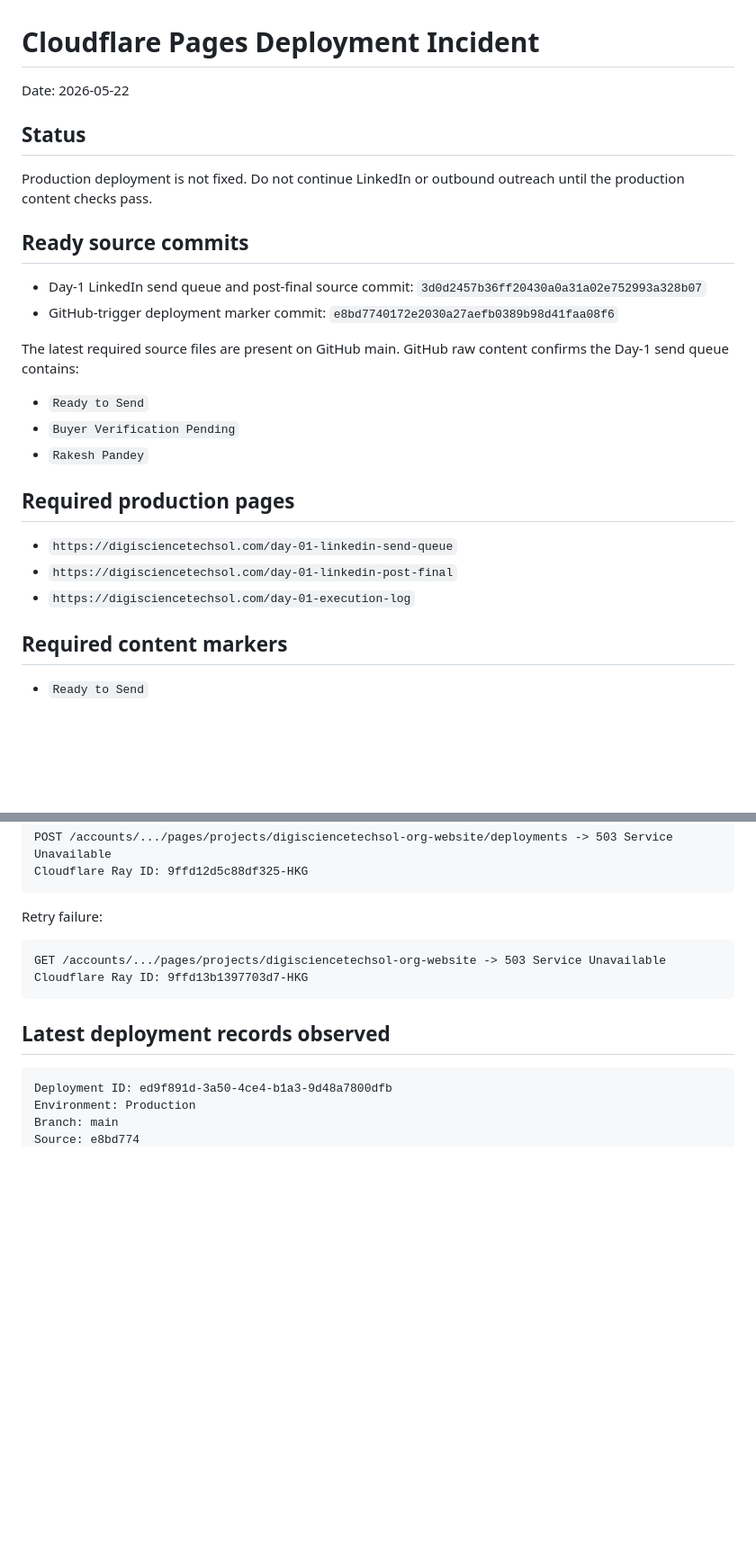
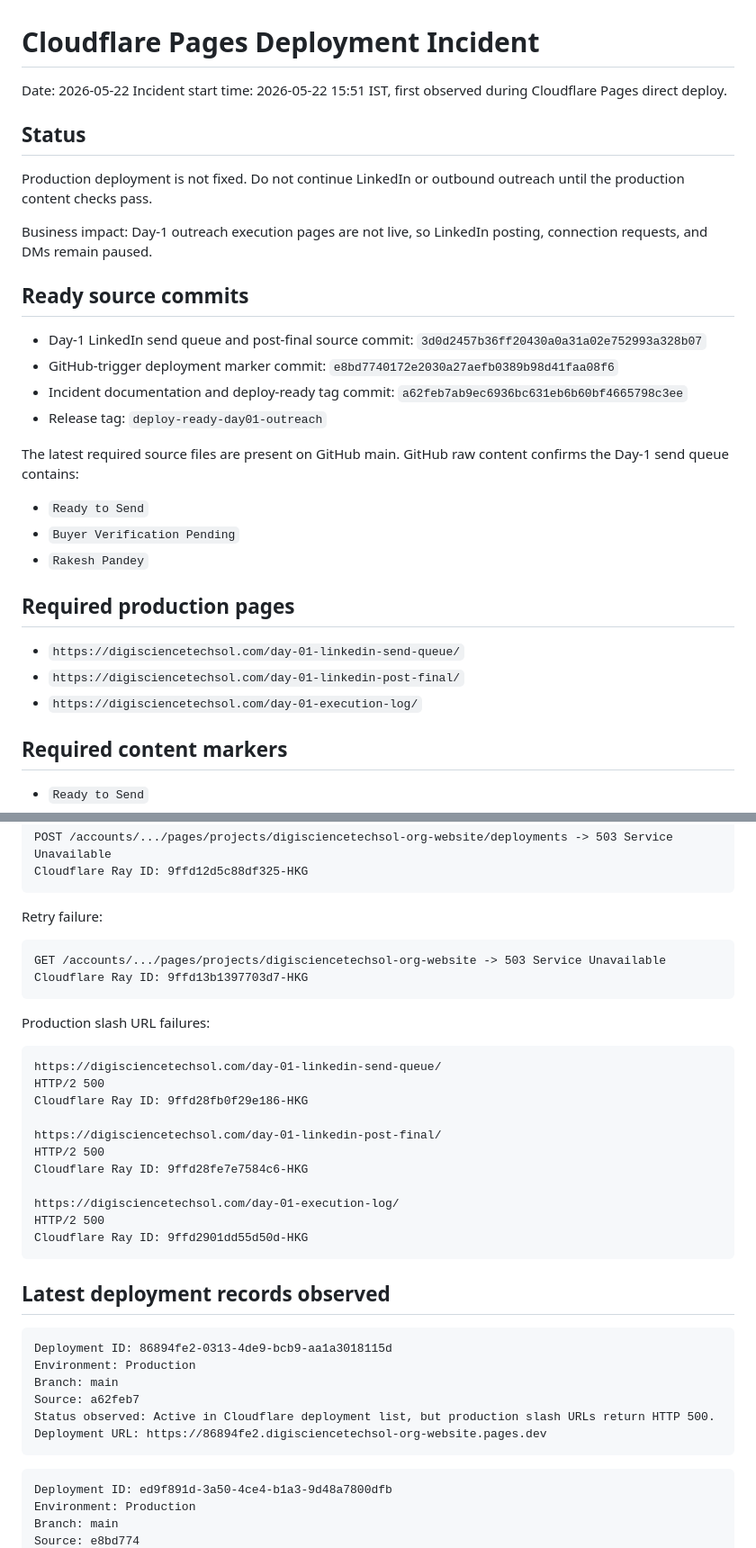
Before and after one commit to digiscience-techsol/website, a Markdown page: ops/cloudflare-deployment-incident.md, 2 parts joined by grey strips. Shown at 90% size. Rendered like a GitHub page; blank space fills up the shorter version.

````diff
--- a/ops/cloudflare-deployment-incident.md
+++ b/ops/cloudflare-deployment-incident.md
@@ -1,15 +1,20 @@
 # Cloudflare Pages Deployment Incident
 
 Date: 2026-05-22
+Incident start time: 2026-05-22 15:51 IST, first observed during Cloudflare Pages direct deploy.
 
 ## Status
 
 Production deployment is not fixed. Do not continue LinkedIn or outbound outreach until the production content checks pass.
 
+Business impact: Day-1 outreach execution pages are not live, so LinkedIn posting, connection requests, and DMs remain paused.
+
 ## Ready source commits
 
 - Day-1 LinkedIn send queue and post-final source commit: `3d0d2457b36ff20430a0a31a02e752993a328b07`
 - GitHub-trigger deployment marker commit: `e8bd7740172e2030a27aefb0389b98d41faa08f6`
+- Incident documentation and deploy-ready tag commit: `a62feb7ab9ec6936bc631eb6b60bf4665798c3ee`
+- Release tag: `deploy-ready-day01-outreach`
 
 The latest required source files are present on GitHub main. GitHub raw content confirms the Day-1 send queue contains:
 
@@ -19,9 +24,9 @@ The latest required source files are present on GitHub main. GitHub raw content
 
 ## Required production pages
 
-- `https://digisciencetechsol.com/day-01-linkedin-send-queue`
-- `https://digisciencetechsol.com/day-01-linkedin-post-final`
-- `https://digisciencetechsol.com/day-01-execution-log`
+- `https://digisciencetechsol.com/day-01-linkedin-send-queue/`
+- `https://digisciencetechsol.com/day-01-linkedin-post-final/`
+- `https://digisciencetechsol.com/day-01-execution-log/`
 
 ## Required content markers
 
@@ -60,7 +65,32 @@ GET /accounts/.../pages/projects/digisciencetechsol-org-website -> 503 Service U
 Cloudflare Ray ID: 9ffd13b1397703d7-HKG
 ```
 
+Production slash URL failures:
+
+```text
+https://digisciencetechsol.com/day-01-linkedin-send-queue/
+HTTP/2 500
+Cloudflare Ray ID: 9ffd28fb0f29e186-HKG
+
+https://digisciencetechsol.com/day-01-linkedin-post-final/
+HTTP/2 500
+Cloudflare Ray ID: 9ffd28fe7e7584c6-HKG
+
+https://digisciencetechsol.com/day-01-execution-log/
+HTTP/2 500
+Cloudflare Ray ID: 9ffd2901dd55d50d-HKG
+```
+
 ## Latest deployment records observed
+
+```text
+Deployment ID: 86894fe2-0313-4de9-bcb9-aa1a3018115d
+Environment: Production
+Branch: main
+Source: a62feb7
+Status observed: Active in Cloudflare deployment list, but production slash URLs return HTTP 500.
+Deployment URL: https://86894fe2.digisciencetechsol-org-website.pages.dev
+```
 
 ```text
 Deployment ID: ed9f891d-3a50-4ce4-b1a3-9d48a7800dfb
````
Also changed, not shown: other parts of ops/cloudflare-deployment-incident.md (+11 -9 lines).
